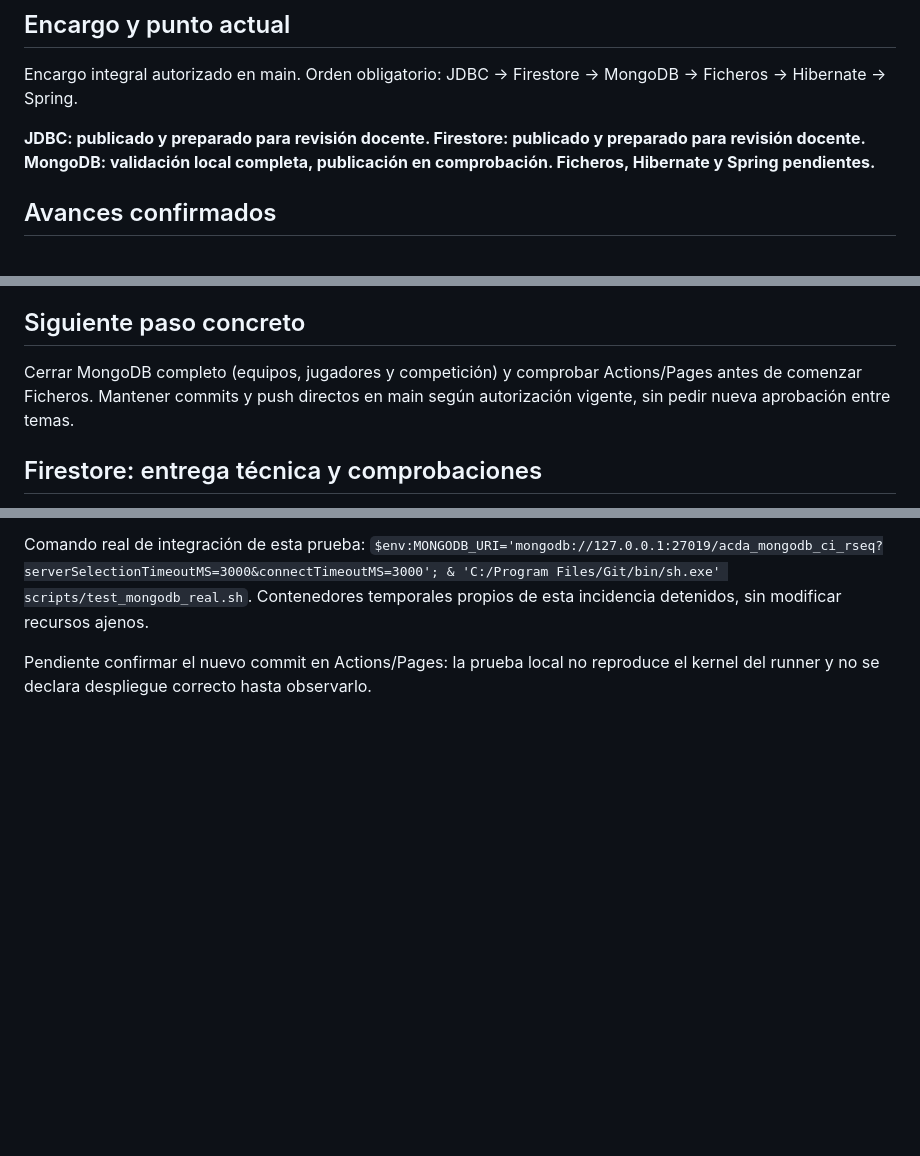
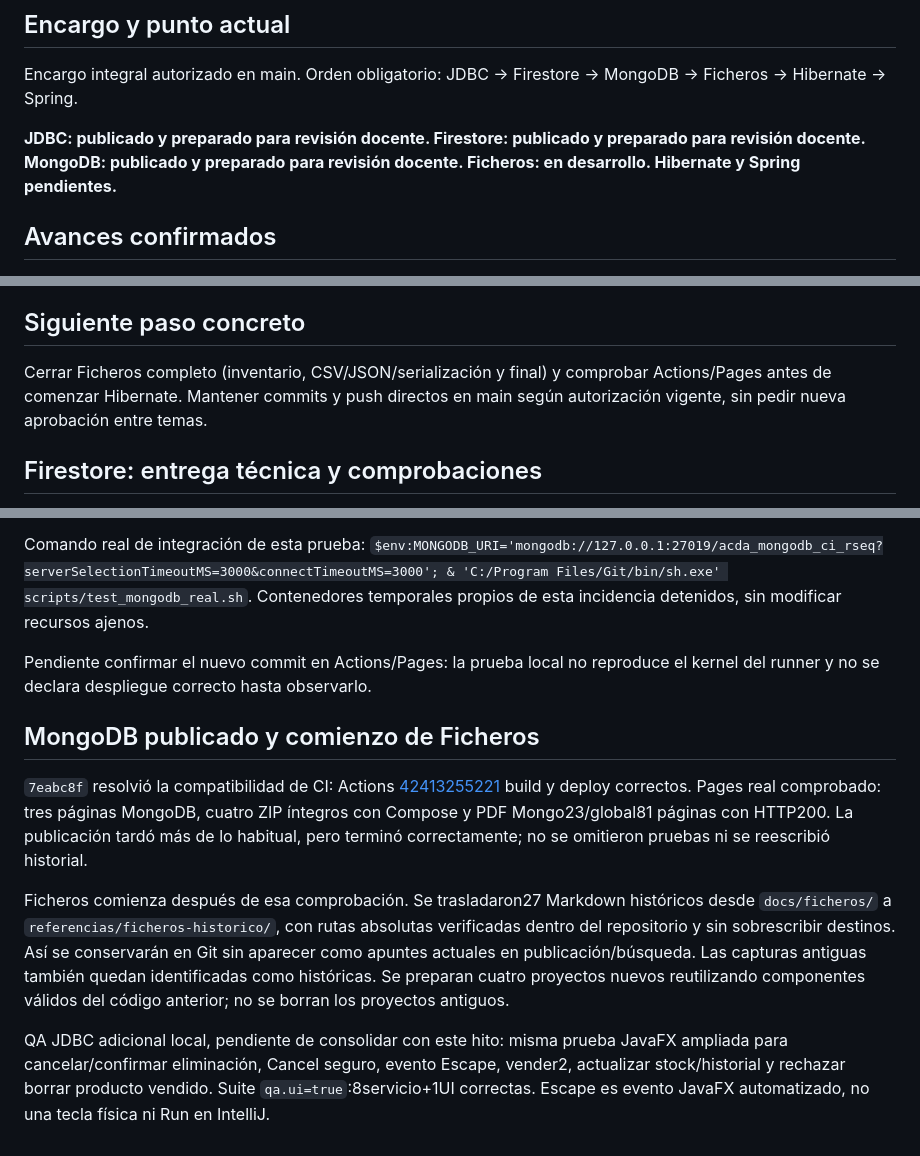
Before and after one commit to MJSPlayground/fp-dam2-acda, a Markdown page: ESTADO-DESARROLLO.md, 3 parts joined by grey strips. Drawn GitHub-style; blank space fills up the shorter version.

Commit message:
docs(progreso): confirmar MongoDB publicado e iniciar Ficheros [skip ci]

```diff
--- a/ESTADO-DESARROLLO.md
+++ b/ESTADO-DESARROLLO.md
@@ -4,7 +4,7 @@
 
 Encargo integral autorizado en main. Orden obligatorio: JDBC → Firestore → MongoDB → Ficheros → Hibernate → Spring.
 
-**JDBC: publicado y preparado para revisión docente. Firestore: publicado y preparado para revisión docente. MongoDB: validación local completa, publicación en comprobación. Ficheros, Hibernate y Spring pendientes.**
+**JDBC: publicado y preparado para revisión docente. Firestore: publicado y preparado para revisión docente. MongoDB: publicado y preparado para revisión docente. Ficheros: en desarrollo. Hibernate y Spring pendientes.**
 
 ## Avances confirmados
 
@@ -42,7 +42,7 @@ Entorno: Windows, Temurin 25.0.4.1, Python 3.13.7; herramientas web mediante `.v
 
 ## Siguiente paso concreto
 
-Cerrar MongoDB completo (equipos, jugadores y competición) y comprobar Actions/Pages antes de comenzar Ficheros. Mantener commits y push directos en main según autorización vigente, sin pedir nueva aprobación entre temas.
+Cerrar Ficheros completo (inventario, CSV/JSON/serialización y final) y comprobar Actions/Pages antes de comenzar Hibernate. Mantener commits y push directos en main según autorización vigente, sin pedir nueva aprobación entre temas.
 
 ## Firestore: entrega técnica y comprobaciones
 
@@ -100,3 +100,11 @@ Primer experimento negativo: misma imagen UBI8 con `GLIBC_TUNABLES=glibc.pthread
 Comando real de integración de esta prueba: `$env:MONGODB_URI='mongodb://127.0.0.1:27019/acda_mongodb_ci_rseq?serverSelectionTimeoutMS=3000&connectTimeoutMS=3000'; & 'C:/Program Files/Git/bin/sh.exe' scripts/test_mongodb_real.sh`. Contenedores temporales propios de esta incidencia detenidos, sin modificar recursos ajenos.
 
 Pendiente confirmar el nuevo commit en Actions/Pages: la prueba local no reproduce el kernel del runner y no se declara despliegue correcto hasta observarlo.
+
+## MongoDB publicado y comienzo de Ficheros
+
+`7eabc8f` resolvió la compatibilidad de CI: Actions [42413255221](https://github.com/MJSPlayground/fp-dam2-acda/actions/runs/42413255221) build y deploy correctos. Pages real comprobado: tres páginas MongoDB, cuatro ZIP íntegros con Compose y PDF Mongo23/global81 páginas con HTTP200. La publicación tardó más de lo habitual, pero terminó correctamente; no se omitieron pruebas ni se reescribió historial.
+
+Ficheros comienza después de esa comprobación. Se trasladaron27 Markdown históricos desde `docs/ficheros/` a `referencias/ficheros-historico/`, con rutas absolutas verificadas dentro del repositorio y sin sobrescribir destinos. Así se conservarán en Git sin aparecer como apuntes actuales en publicación/búsqueda. Las capturas antiguas también quedan identificadas como históricas. Se preparan cuatro proyectos nuevos reutilizando componentes válidos del código anterior; no se borran los proyectos antiguos.
+
+QA JDBC adicional local, pendiente de consolidar con este hito: misma prueba JavaFX ampliada para cancelar/confirmar eliminación, Cancel seguro, evento Escape, vender2, actualizar stock/historial y rechazar borrar producto vendido. Suite `qa.ui=true`:8servicio+1UI correctas. Escape es evento JavaFX automatizado, no una tecla física ni Run en IntelliJ.
```
